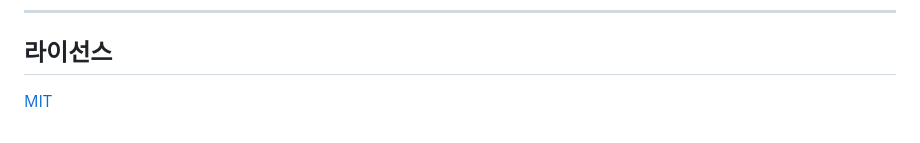
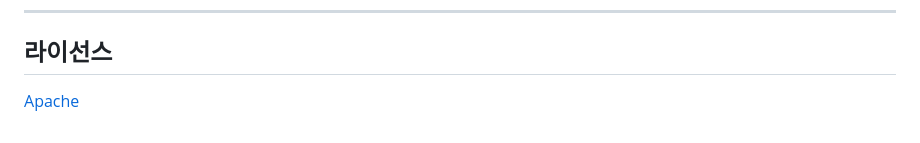
Before and after one commit to siksik-e0-0/cp-deployment-wizard, a Markdown page: README.md, the part around the change. GitHub-like rendering.

```diff
--- a/README.md
+++ b/README.md
@@ -154,4 +154,4 @@ npm run test:report       # 테스트 리포트 확인
 
 ## 라이선스
 
-[MIT](LICENSE)
+[Apache](LICENSE)
```
